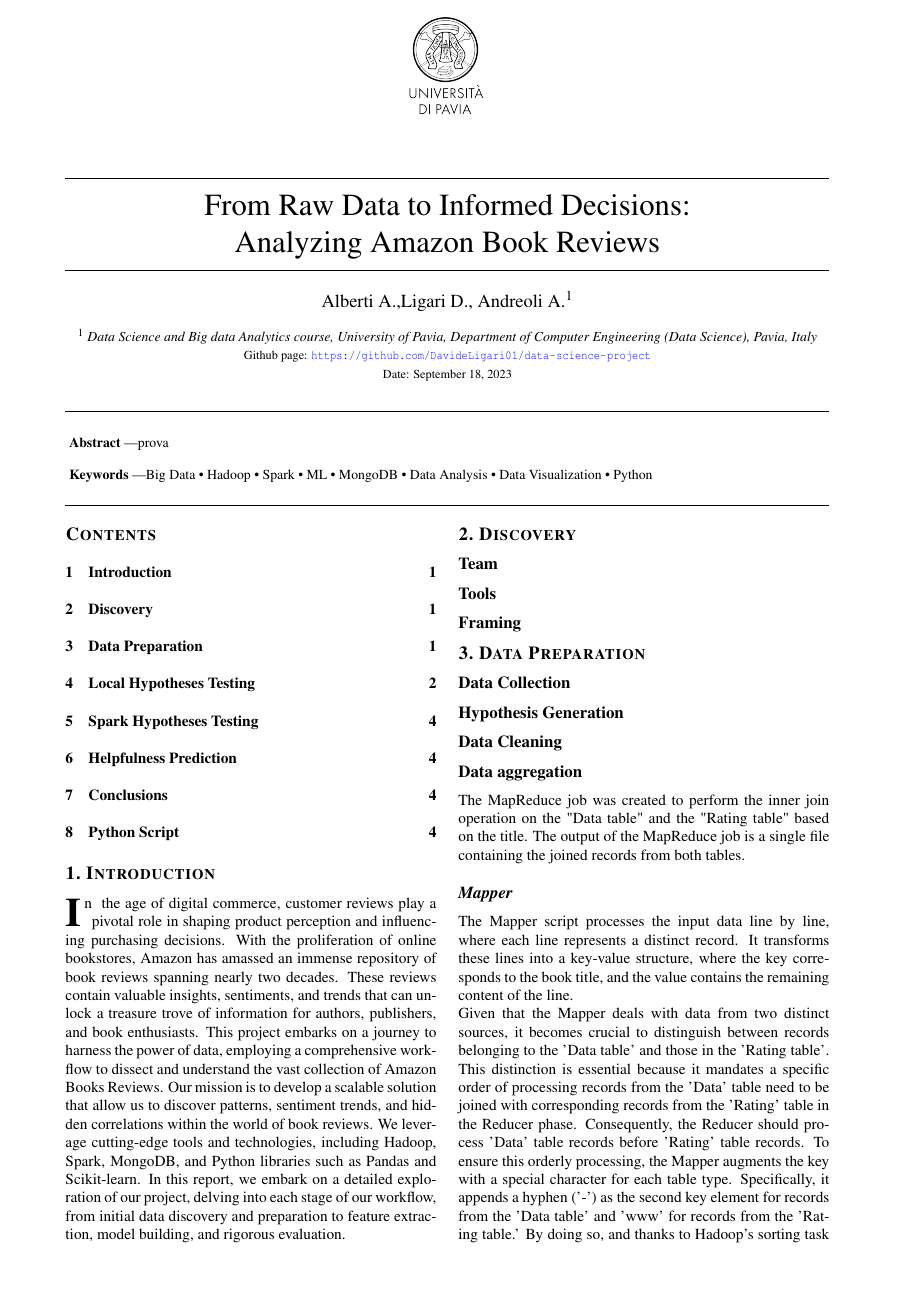
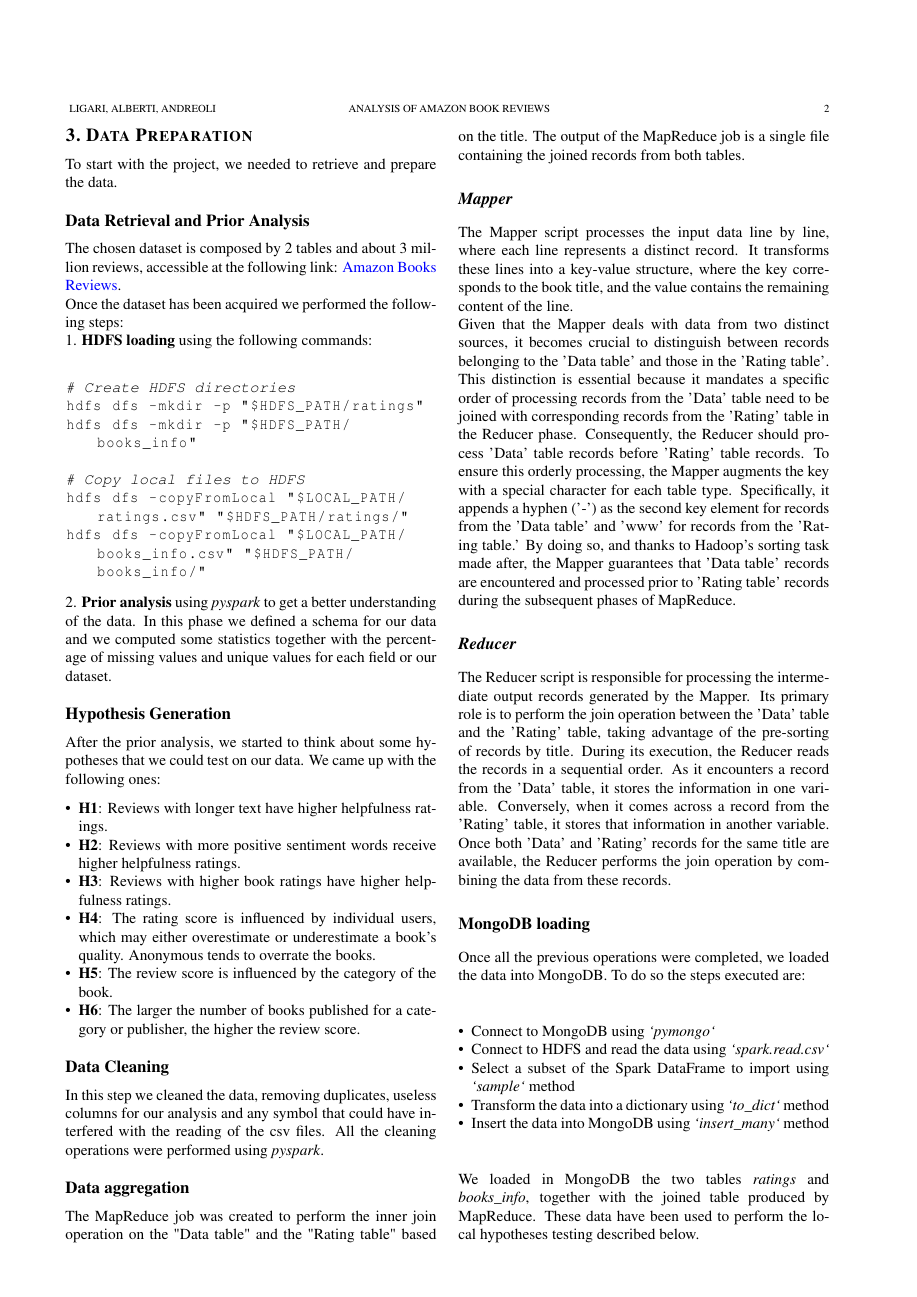
Before and after one commit to AndreaAlberti07/Amazon-books-reviews-ML, a LaTeX document (report/report.tex, which reads report/sections/data_preparation.tex, report/sections/mongoDB_loading.tex): page 1 of 4 before the commit and page 2 of 5 after it. Compiled offline with pdfLaTeX.

Commit message:
Writing report

```diff
--- a/report/report.tex
+++ b/report/report.tex
@@ -39,19 +39,15 @@
 \thispagestyle{FirstPage}
 
 \input{./sections/introduction.tex}
-\section{Discovery}
 
-\subsection*{Team}
-\subsection*{Tools}
-\subsection*{Framing}
-\section{Data Preparation}
-\subsection*{Data Collection}
-\subsection*{Hypothesis Generation}
-\subsection*{Data Cleaning}
+\input{./sections/discovery.tex}
+
+\input{./sections/data_preparation.tex}
 \pagestyle{OtherPage}
+\input{./sections/data_aggregation.tex}
 
-\input{./sections/data_aggregation.tex}
-\subsection*{MongoDB loading}
+\input{./sections/mongoDB_loading.tex}
+
 \section{Local Hypotheses Testing}
 \input{./sections/hypothesis_1.tex}
 \subsection*{Hypothesis 2}
--- /dev/null
+++ b/report/sections/data_preparation.tex
@@ -0,0 +1,45 @@
+\section{Data Preparation}
+To start with the project, we needed to retrieve and prepare the data.
+
+\subsection*{Data Retrieval and Prior Analysis}
+The chosen dataset is composed by 2 tables and about 3 million reviews, accessible at the following link:
+\href{https://www.kaggle.com/datasets/mohamedbakhet/amazon-books-reviews}{Amazon Books Reviews}. \\
+Once the dataset has been acquired we performed the following steps:\\
+1. \textbf{HDFS loading} using the following commands:
+\lstset{
+    basicstyle=\ttfamily,
+    frame=single,
+    breaklines=true
+}
+\begin{lstlisting}[language=bash]
+
+# Create HDFS directories
+hdfs dfs -mkdir -p "$HDFS_PATH/ratings"
+hdfs dfs -mkdir -p "$HDFS_PATH/books_info"
+
+# Copy local files to HDFS
+hdfs dfs -copyFromLocal "$LOCAL_PATH/ratings.csv" "$HDFS_PATH/ratings/"
+hdfs dfs -copyFromLocal "$LOCAL_PATH/books_info.csv" "$HDFS_PATH/books_info/"
+\end{lstlisting}
+
+\noindent
+2. \textbf{Prior analysis} using \textit{pyspark} to get a better understanding of the data. In this phase
+we defined a schema for our data and we computed some statistics together with the percentage of missing values and
+unique values for each field or our dataset.
+
+\subsection*{Hypothesis Generation}
+After the prior analysis, we started to think about some hypotheses that we could test on our data. We came up with
+the following ones:
+
+\begin{itemize}[leftmargin=*, noitemsep]
+\item \textbf{H1}: Reviews with longer text have higher helpfulness ratings.
+\item \textbf{H2}: Reviews with more positive sentiment words receive higher helpfulness ratings.
+\item \textbf{H3}: Reviews with higher book ratings have higher helpfulness ratings.
+\item \textbf{H4}: The rating score is influenced by individual users, which may either overestimate or underestimate a book's quality. Anonymous tends to overrate the books.
+\item \textbf{H5}: The review score is influenced by the category of the book.
+\item \textbf{H6}: The larger the number of books published for a category or publisher, the higher the review score.
+\end{itemize}
+
+\subsection*{Data Cleaning}
+In this step we cleaned the data, removing duplicates, useless columns for our analysis and any symbol that could
+have interfered with the reading of the csv files. All the cleaning operations were performed using \textit{pyspark}.
--- /dev/null
+++ b/report/sections/mongoDB_loading.tex
@@ -0,0 +1,15 @@
+\subsection*{MongoDB loading}
+Once all the previous operations were completed, we loaded the data into MongoDB. To do so the steps
+executed are:
+
+\begin{itemize}[leftmargin=*, noitemsep]
+\item Connect to MongoDB using \textit{`pymongo`}
+\item Connect to HDFS and read the data using \textit{`spark.read.csv`}
+\item Select a subset of the Spark DataFrame to import using \textit{`sample`} method
+\item Transform the data into a dictionary using \textit{`to\_dict`} method
+\item Insert the data into MongoDB using \textit{`insert\_many`} method
+\end{itemize}
+
+\noindent
+We loaded in MongoDB the two tables \textit{ratings} and \textit{books\_info}, together with the joined table produced
+by MapReduce. These data have been used to perform the local hypotheses testing described below.
```
Also changed, not shown: documents/workplan.md (+1 -1 lines), report/sections/discovery.tex (added, +27 -0 lines), report/sections/hypothesis_1.tex (+2 -15 lines), report/sections/hypothesis_3.tex (+1 -14 lines), report/sections/hypothesis_6.tex (+1 -16 lines), report/report.pdf.
